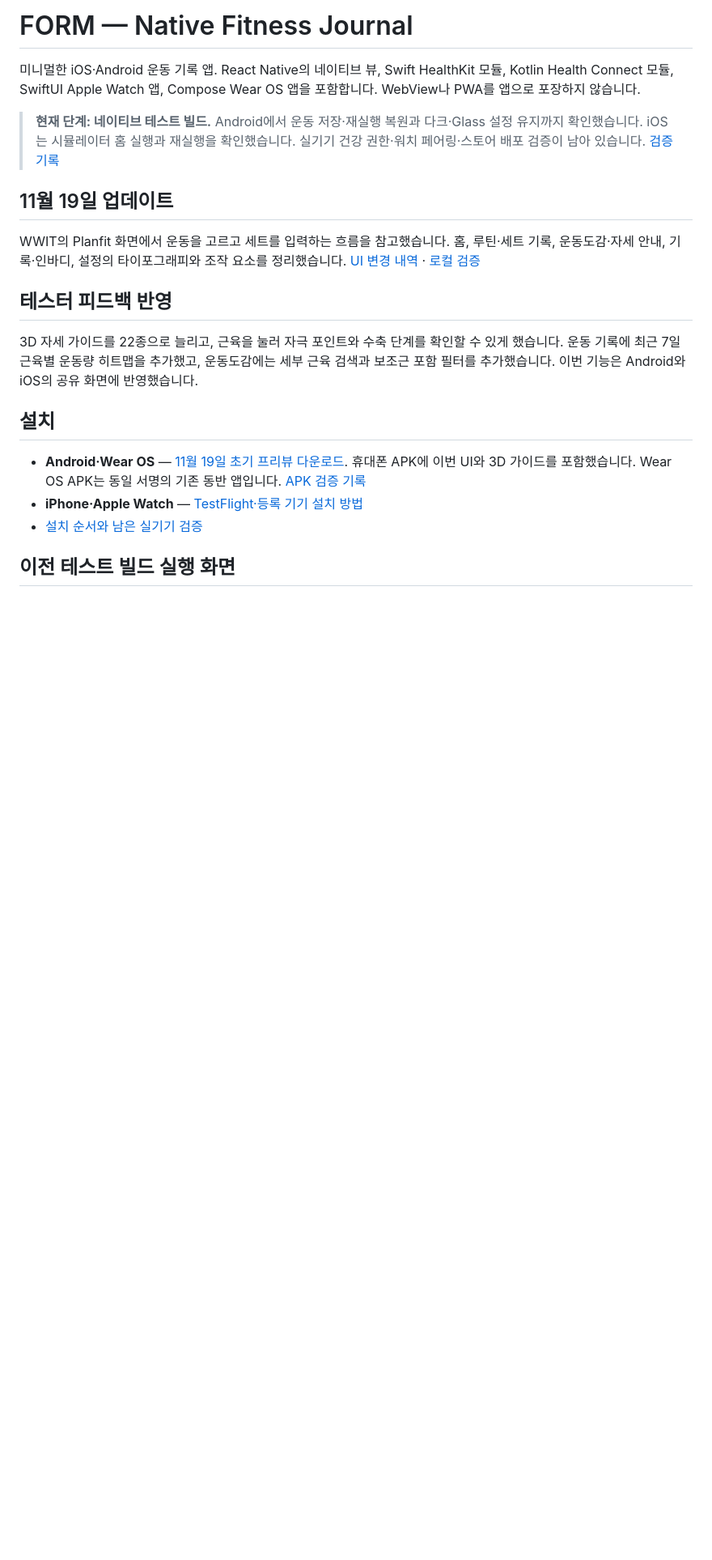
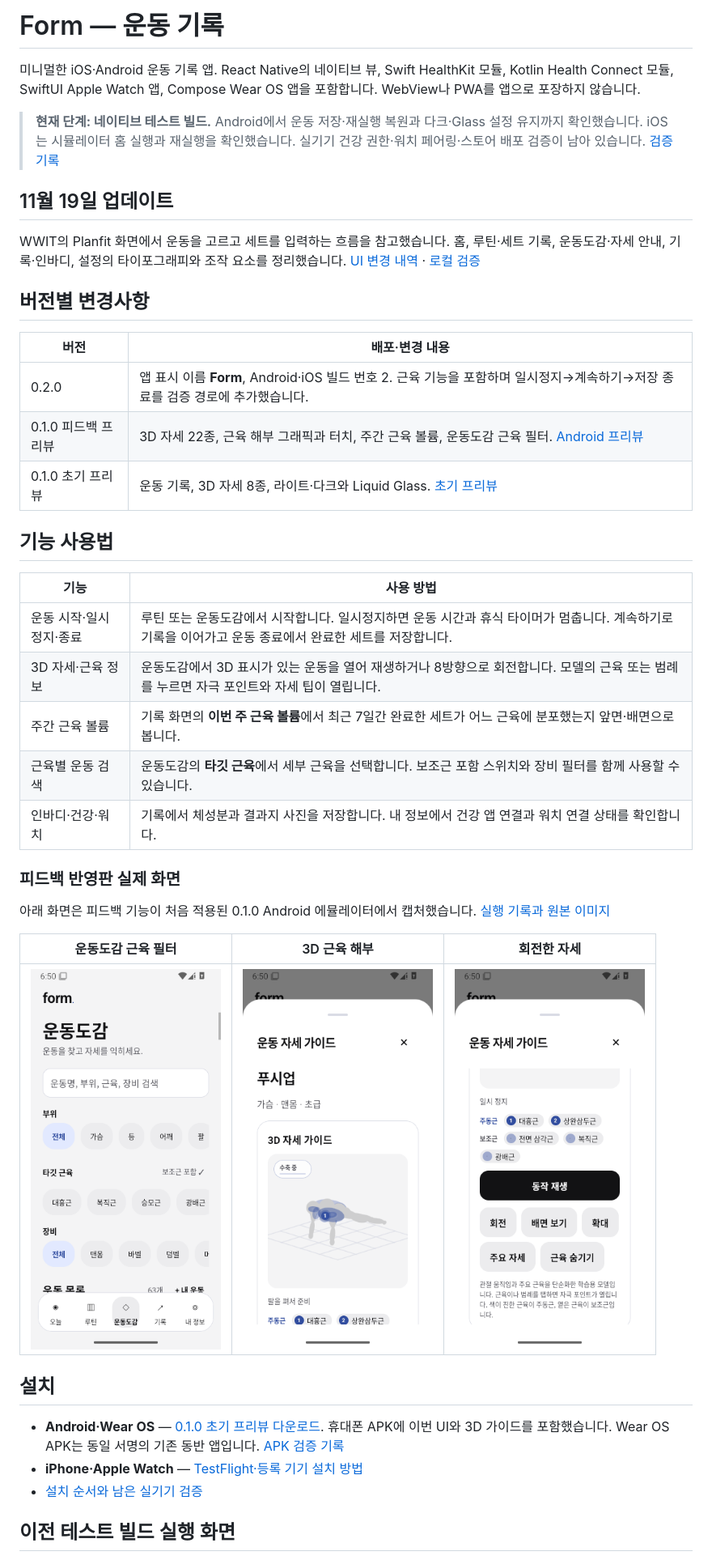
Before and after one commit to M0lli2/form-fitness, a Markdown page: README.md, the part around the change. Shown at 81% size. Rendered like a GitHub page; pictures changed too: docs/screenshots/feedback-android-anatomy-turned.png (added), docs/screenshots/feedback-android-anatomy.png (added), docs/screenshots/feedback-android-muscle-filter.png (added); blank space fills up the shorter version.

Commit message:
Release Form 0.2.0 with version history and runtime evidence

```diff
--- a/README.md
+++ b/README.md
@@ -1,4 +1,4 @@
-# FORM — Native Fitness Journal
+# Form — 운동 기록
 
 미니멀한 iOS·Android 운동 기록 앱. React Native의 네이티브 뷰, Swift HealthKit 모듈, Kotlin Health Connect 모듈, SwiftUI Apple Watch 앱, Compose Wear OS 앱을 포함합니다. WebView나 PWA를 앱으로 포장하지 않습니다.
 
@@ -8,13 +8,35 @@
 
 WWIT의 Planfit 화면에서 운동을 고르고 세트를 입력하는 흐름을 참고했습니다. 홈, 루틴·세트 기록, 운동도감·자세 안내, 기록·인바디, 설정의 타이포그래피와 조작 요소를 정리했습니다. [UI 변경 내역](docs/WWIT-UI-UPDATE.md) · [로컬 검증](docs/evidence/2026-11-19-local-tests.txt)
 
-## 테스터 피드백 반영
+## 버전별 변경사항
 
-3D 자세 가이드를 22종으로 늘리고, 근육을 눌러 자극 포인트와 수축 단계를 확인할 수 있게 했습니다. 운동 기록에 최근 7일 근육별 운동량 히트맵을 추가했고, 운동도감에는 세부 근육 검색과 보조근 포함 필터를 추가했습니다. 이번 기능은 Android와 iOS의 공유 화면에 반영했습니다.
+| 버전 | 배포·변경 내용 |
+|---|---|
+| 0.2.0 | 앱 표시 이름 **Form**, Android·iOS 빌드 번호 2. 근육 기능을 포함하며 일시정지→계속하기→저장 종료를 검증 경로에 추가했습니다. |
+| 0.1.0 피드백 프리뷰 | 3D 자세 22종, 근육 해부 그래픽과 터치, 주간 근육 볼륨, 운동도감 근육 필터. [Android 프리뷰](https://github.com/M0lli2/form-fitness/releases/tag/preview-2026-11-19-feedback) |
+| 0.1.0 초기 프리뷰 | 운동 기록, 3D 자세 8종, 라이트·다크와 Liquid Glass. [초기 프리뷰](https://github.com/M0lli2/form-fitness/releases/tag/preview-2026-11-19) |
+
+## 기능 사용법
+
+| 기능 | 사용 방법 |
+|---|---|
+| 운동 시작·일시정지·종료 | 루틴 또는 운동도감에서 시작합니다. 일시정지하면 운동 시간과 휴식 타이머가 멈춥니다. 계속하기로 기록을 이어가고 운동 종료에서 완료한 세트를 저장합니다. |
+| 3D 자세·근육 정보 | 운동도감에서 3D 표시가 있는 운동을 열어 재생하거나 8방향으로 회전합니다. 모델의 근육 또는 범례를 누르면 자극 포인트와 자세 팁이 열립니다. |
+| 주간 근육 볼륨 | 기록 화면의 **이번 주 근육 볼륨**에서 최근 7일간 완료한 세트가 어느 근육에 분포했는지 앞면·배면으로 봅니다. |
+| 근육별 운동 검색 | 운동도감의 **타깃 근육**에서 세부 근육을 선택합니다. 보조근 포함 스위치와 장비 필터를 함께 사용할 수 있습니다. |
+| 인바디·건강·워치 | 기록에서 체성분과 결과지 사진을 저장합니다. 내 정보에서 건강 앱 연결과 워치 연결 상태를 확인합니다. |
+
+### 피드백 반영판 실제 화면
+
+아래 화면은 피드백 기능이 처음 적용된 0.1.0 Android 에뮬레이터에서 캡처했습니다. [실행 기록과 원본 이미지](https://github.com/M0lli2/form-fitness/actions/runs/44474655697)
+
+| 운동도감 근육 필터 | 3D 근육 해부 | 회전한 자세 |
+|---|---|---|
+| <img src="docs/screenshots/feedback-android-muscle-filter.png" width="235" alt="운동도감 타깃 근육 필터"> | <img src="docs/screenshots/feedback-android-anatomy.png" width="235" alt="운동 자세 가이드의 근육 레이어"> | <img src="docs/screenshots/feedback-android-anatomy-turned.png" width="235" alt="회전한 운동 자세와 근육 레이어"> |
 
 ## 설치
 
-- **Android·Wear OS** — [11월 19일 초기 프리뷰 다운로드](https://github.com/M0lli2/form-fitness/releases/tag/preview-2026-11-19). 휴대폰 APK에 이번 UI와 3D 가이드를 포함했습니다. Wear OS APK는 동일 서명의 기존 동반 앱입니다. [APK 검증 기록](docs/evidence/2026-11-19-android-apk.txt)
+- **Android·Wear OS** — [0.1.0 초기 프리뷰 다운로드](https://github.com/M0lli2/form-fitness/releases/tag/preview-2026-11-19). 휴대폰 APK에 이번 UI와 3D 가이드를 포함했습니다. Wear OS APK는 동일 서명의 기존 동반 앱입니다. [APK 검증 기록](docs/evidence/2026-11-19-android-apk.txt)
 - **iPhone·Apple Watch** — [TestFlight·등록 기기 설치 방법](docs/INSTALL.md#iphone--apple-watch-설치)
 - [설치 순서와 남은 실기기 검증](docs/INSTALL.md)
 
```
Also changed, not shown: docs/INSTALL.md (+1 -1 lines), 11 other files.
